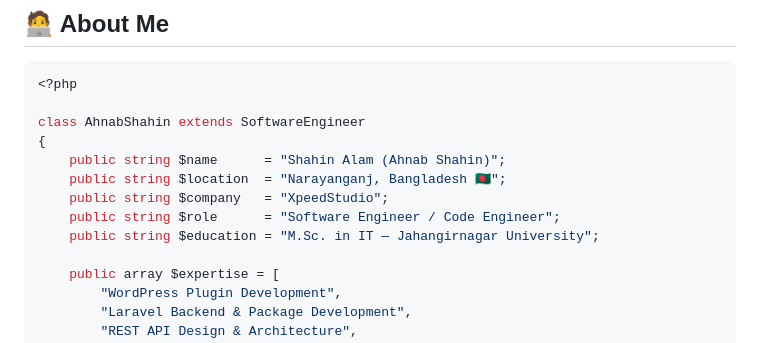
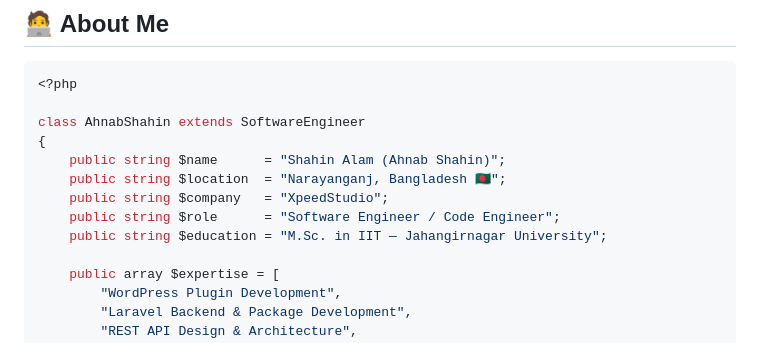
Before and after one commit to AhnabShahin/AhnabShahin, a Markdown page: README.md, the part around the change. Drawn GitHub-style.

Commit message:
Correct education degree from IT to IIT

```diff
--- a/README.md
+++ b/README.md
@@ -34,7 +34,7 @@ class AhnabShahin extends SoftwareEngineer
     public string $location  = "Narayanganj, Bangladesh 🇧🇩";
     public string $company   = "XpeedStudio";
     public string $role      = "Software Engineer / Code Engineer";
-    public string $education = "M.Sc. in IT — Jahangirnagar University";
+    public string $education = "M.Sc. in IIT — Jahangirnagar University";
 
     public array $expertise = [
         "WordPress Plugin Development",
```
